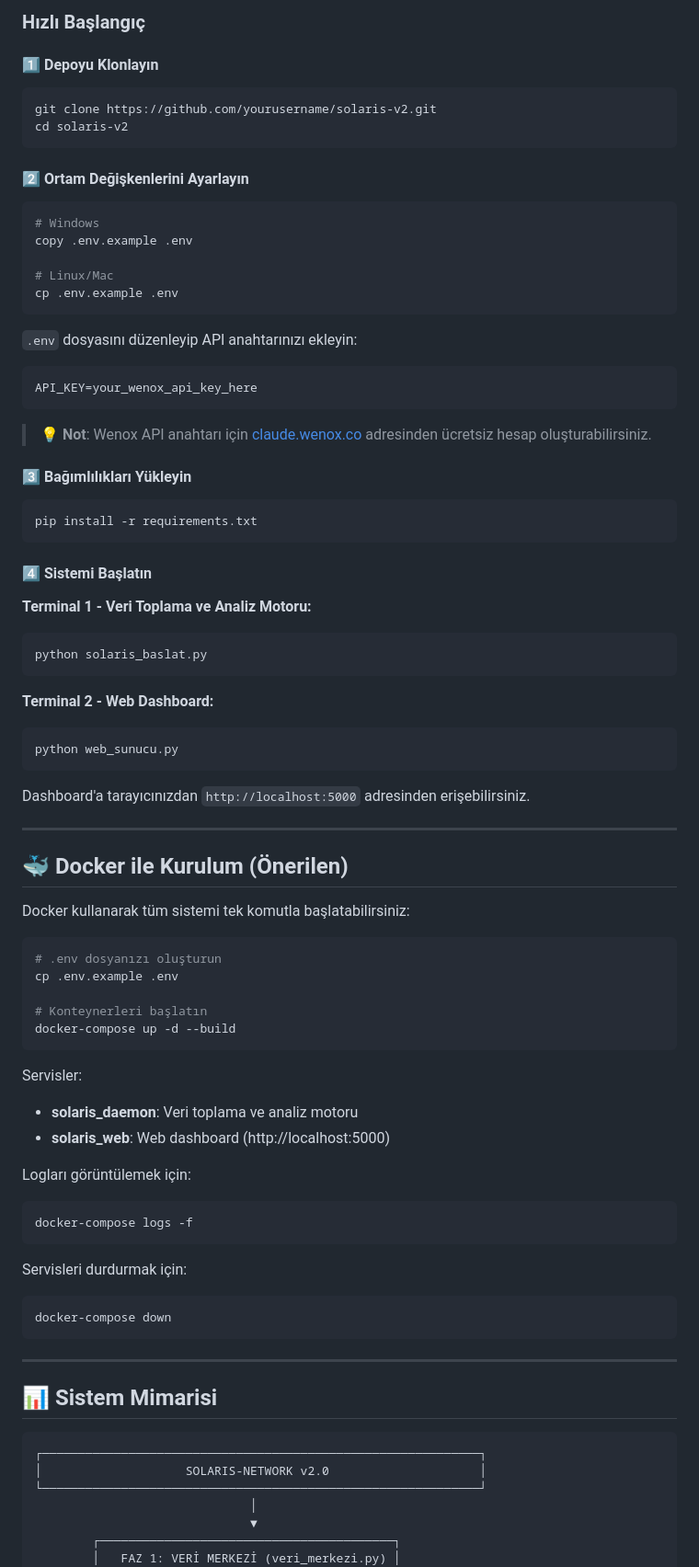
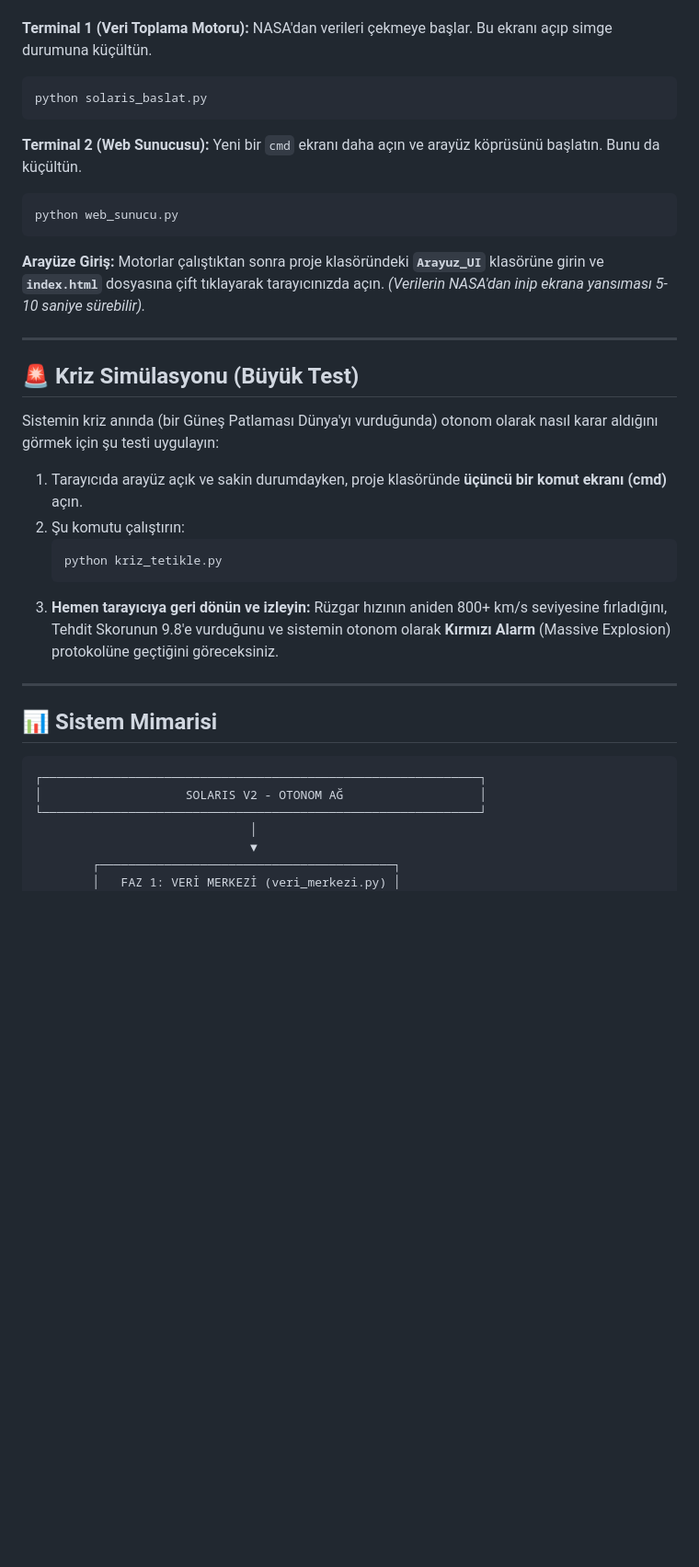
Before and after one commit to CosmicBalance600/Cosmic-Balance, a Markdown page: README.md, the part around one of its changes. Shown at 92% size. Drawn GitHub-style; blank space fills up the shorter version.

````diff
--- a/README.md
+++ b/README.md
@@ -71,85 +49,37 @@ Sistem, güneş patlamaları, güneş rüzgarı hızı, manyetik alan değişiml
-### Hızlı Başlangıç
-
-#### 1️⃣ Depoyu Klonlayın
-
-```bash
-git clone https://github.com/yourusername/solaris-v2.git
-cd solaris-v2
-```
-
-#### 2️⃣ Ortam Değişkenlerini Ayarlayın
-
-```bash
-# Windows
-copy .env.example .env
-
-# Linux/Mac
-cp .env.example .env
-```
-
-`.env` dosyasını düzenleyip API anahtarınızı ekleyin:
-
-```env
-API_KEY=your_wenox_api_key_here
-```
-
-> 💡 **Not**: Wenox API anahtarı için [claude.wenox.co](https://claude.wenox.co) adresinden ücretsiz hesap oluşturabilirsiniz.
-
-#### 3️⃣ Bağımlılıkları Yükleyin
-
-```bash
-pip install -r requirements.txt
-```
-
-#### 4️⃣ Sistemi Başlatın
-
-**Terminal 1 - Veri Toplama ve Analiz Motoru:**
+**Terminal 1 (Veri Toplama Motoru):**
+NASA'dan verileri çekmeye başlar. Bu ekranı açıp simge durumuna küçültün.
 ```bash
 python solaris_baslat.py
 ```
 
-**Terminal 2 - Web Dashboard:**
+**Terminal 2 (Web Sunucusu):**
+Yeni bir `cmd` ekranı daha açın ve arayüz köprüsünü başlatın. Bunu da küçültün.
 ```bash
 python web_sunucu.py
 ```
 
-Dashboard'a tarayıcınızdan `http://localhost:5000` adresinden erişebilirsiniz.
+**Arayüze Giriş:**
+Motorlar çalıştıktan sonra proje klasöründeki **`Arayuz_UI`** klasörüne girin ve **`index.html`** dosyasına çift tıklayarak tarayıcınızda açın. *(Verilerin NASA'dan inip ekrana yansıması 5-10 saniye sürebilir).*
 
 ---
 
-## 🐳 Docker ile Kurulum (Önerilen)
+## 🚨 Kriz Simülasyonu (Büyük Test)
+Sistemin kriz anında (bir Güneş Patlaması Dünya'yı vurduğunda) otonom olarak nasıl karar aldığını görmek için şu testi uygulayın:
 
-Docker kullanarak tüm sistemi tek komutla başlatabilirsiniz:
-
-```bash
-# .env dosyanızı oluşturun
-cp .env.example .env
-
-# Konteynerleri başlatın
-docker-compose up -d --build
-```
-
-Servisler:
-- **solaris_daemon**: Veri toplama ve analiz motoru
-- **solaris_web**: Web dashboard (http://localhost:5000)
-
-Logları görüntülemek için:
-```bash
-docker-compose logs -f
-```
-
-Servisleri durdurmak için:
-```bash
-docker-compose down
-```
+1. Tarayıcıda arayüz açık ve sakin durumdayken, proje klasöründe **üçüncü bir komut ekranı (cmd)** açın.
+2. Şu komutu çalıştırın:
+   ```bash
+   python kriz_tetikle.py
+   ```
+3. **Hemen tarayıcıya geri dönün ve izleyin:** Rüzgar hızının aniden 800+ km/s seviyesine fırladığını, Tehdit Skorunun 9.8'e vurduğunu ve sistemin otonom olarak **Kırmızı Alarm** (Massive Explosion) protokolüne geçtiğini göreceksiniz.
 
 ---
 
 ## 📊 Sistem Mimarisi
 
-```
+```text
 ┌─────────────────────────────────────────────────────────────┐
-│                    SOLARIS-NETWORK v2.0                     │
+│                    SOLARIS V2 - OTONOM AĞ                   │
 └─────────────────────────────────────────────────────────────┘
                               │
                               ▼
````
Also changed, not shown: other parts of README.md (+50 -229 lines).
